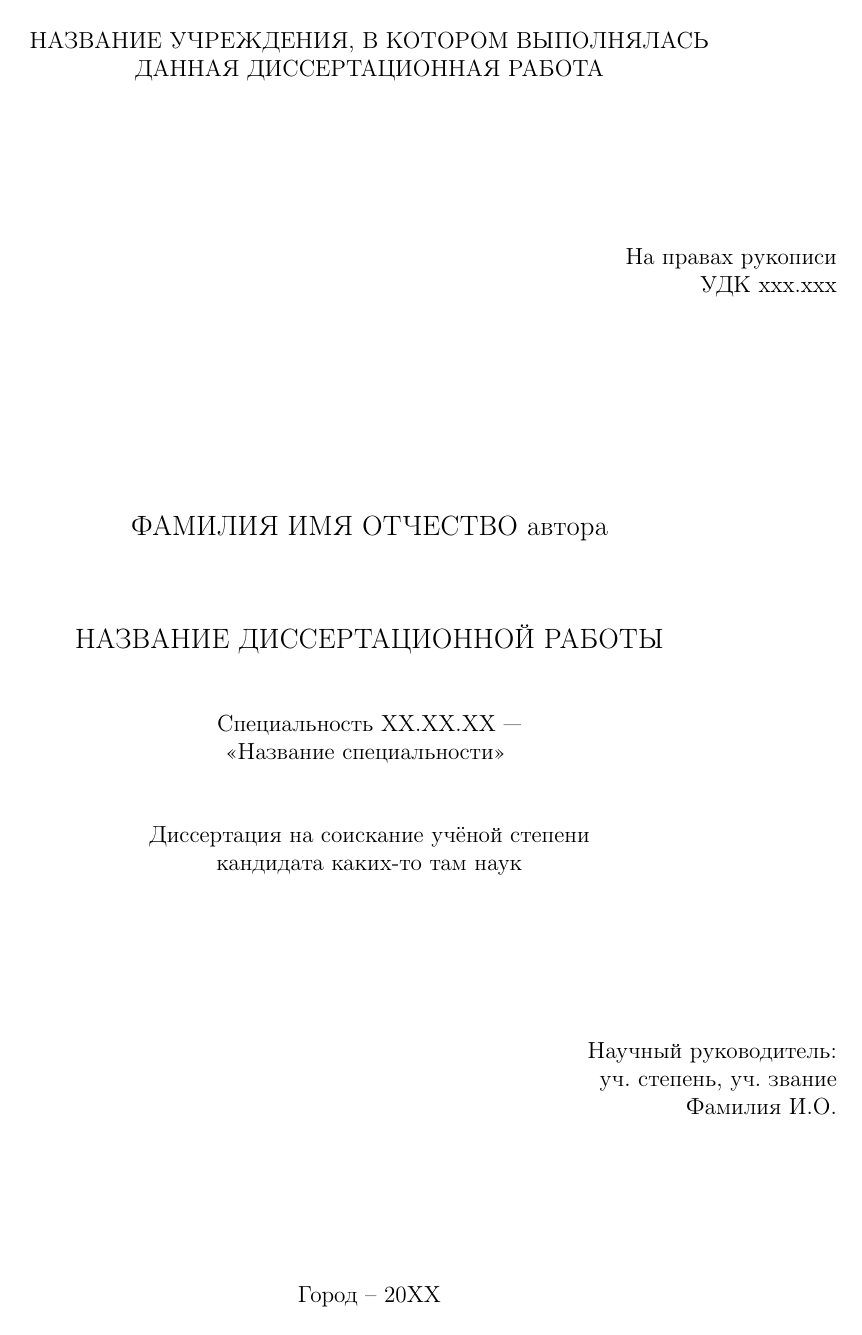
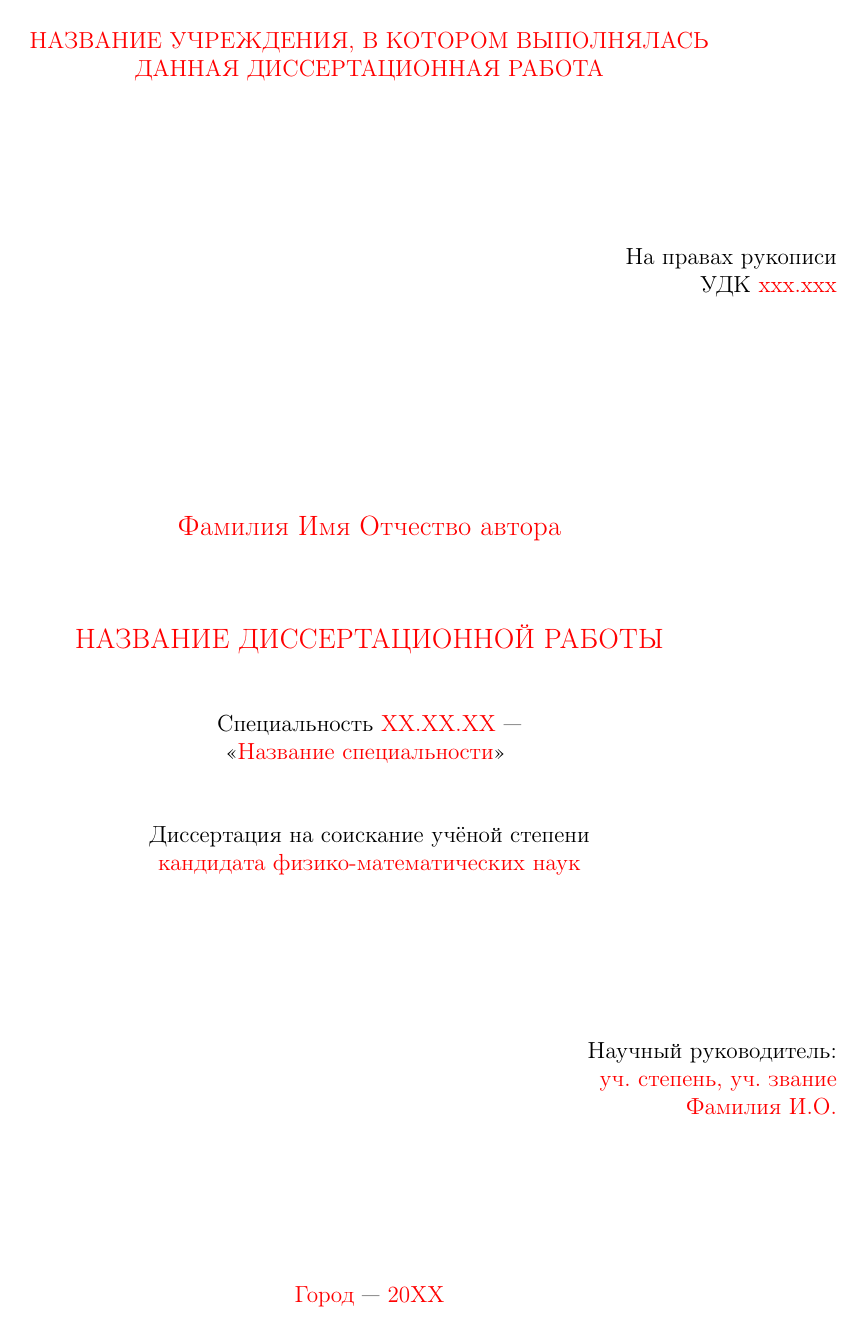
Before and after one commit to AndreyAkinshin/Russian-Phd-LaTeX-Dissertation-Template, a LaTeX thesis (Dissertation/dissertation.tex, which reads Dissertation/data.tex, Dissertation/styles.tex, Dissertation/title.tex): page 1 of 16. Compiled offline with pdfLaTeX; a LaTeX package or settings file that is missing is left out.

Commit message:
Add data.tex in disseration template

```diff
--- /dev/null
+++ b/Dissertation/data.tex
@@ -0,0 +1,24 @@
+%%% Основные сведения %%%
+\newcommand{\thesisAuthor}             % Диссертация, ФИО автора
+{\todo{Фамилия Имя Отчество автора}}
+\newcommand{\thesisUdk}                % Диссертация, УДК
+{\todo{xxx.xxx}}
+\newcommand{\thesisTitle}              % Диссертация, название
+{\todo{НАЗВАНИЕ ДИССЕРТАЦИОННОЙ РАБОТЫ}}
+\newcommand{\thesisSpecialtyNumber}    % Диссертация, специальность, номер
+{\todo{XX.XX.XX}}
+\newcommand{\thesisSpecialtyTitle}     % Диссертация, специальность, название
+{\todo{Название специальности}}
+\newcommand{\thesisDegree}             % Диссертация, научная степень
+{\todo{кандидата физико-математических наук}}
+\newcommand{\thesisCity}               % Диссертация, город защиты
+{\todo{Город}}
+\newcommand{\thesisYear}               % Диссертация, год защиты
+{\todo{20XX}}
+\newcommand{\thesisOrganization}       % Диссертация, организация
+{\todo{НАЗВАНИЕ УЧРЕЖДЕНИЯ, В КОТОРОМ ВЫПОЛНЯЛАСЬ}\par \todo{ДАННАЯ ДИССЕРТАЦИОННАЯ РАБОТА}}
+
+\newcommand{\supervisorFio}            % Научный руководитель, ФИО
+{\todo{Фамилия И.О.}}
+\newcommand{\supervisorRegalia}        % Научный руководитель, регалии
+{\todo{уч. степень, уч. звание}}
--- a/Dissertation/dissertation.tex
+++ b/Dissertation/dissertation.tex
@@ -1,21 +1,22 @@
 \documentclass[a4paper,12pt]{report}
 
-\input{packages}		% Подключаемые пакеты
-\input{styles}			% Пользовательские стили
+\input{packages}        % Подключаемые пакеты
+\input{styles}          % Пользовательские стили
+\input{data}            % Основные сведения
 
 \begin{document}
 
-\input{names}			% Переопределение именований
+\input{names}           % Переопределение именований
 
-\input{title}			% Титульный лист
-\input{contents}		% Оглавление
-\input{introduction}	% Введение
-\input{part1}			% Глава 1
-\input{part2}			% Глава 2
-\input{part3}			% Глава 3
-\input{conclusion}		% Заключение
-\input{lists}			% Списки таблиц и изображений
-\input{references}		% Список литературы
-\input{appendix}		% Приложения
+\input{title}           % Титульный лист
+\input{contents}        % Оглавление
+\input{introduction}    % Введение
+\input{part1}           % Глава 1
+\input{part2}           % Глава 2
+\input{part3}           % Глава 3
+\input{conclusion}      % Заключение
+\input{lists}           % Списки таблиц и изображений
+\input{references}      % Список литературы
+\input{appendix}        % Приложения
 
 \end{document}
--- a/Dissertation/styles.tex
+++ b/Dissertation/styles.tex
@@ -37,6 +37,9 @@
 %%% Оглавление %%%
 \renewcommand{\cftchapdotsep}{\cftdotsep}
 
+%%% Шаблон %%%
+\newcommand{\todo}[1]{\textcolor{red}{#1}}
+
 %%% Делаем шаблон более похожим на ГОСТ-ы %%%
 
 %%%%% Списки %%%%%
--- a/Dissertation/title.tex
+++ b/Dissertation/title.tex
@@ -10,45 +9,45 @@
 \begin{flushright}
 На правах рукописи
 
-{\sl УДК xxx.xxx}
+{\sl УДК \thesisUdk}
 \end{flushright}
 
 \vspace{30mm}
 \begin{center}
-{\large ФАМИЛИЯ ИМЯ ОТЧЕСТВО автора}
+{\large \thesisAuthor}
 \end{center}
 
 \vspace{5mm}
 \begin{center}
-{\bf \large НАЗВАНИЕ ДИССЕРТАЦИОННОЙ РАБОТЫ
+{\bf \large \thesisTitle
 \par}
 
 \vspace{10mm}
 {%\small
-Специальность ХХ.ХХ.ХХ~---
+Специальность \thesisSpecialtyNumber~---
 
-<<Название специальности>>
+<<\thesisSpecialtyTitle>>
 }
 
 \vspace{10mm}
 Диссертация на соискание учёной степени
 
-кандидата каких-то там наук
+\thesisDegree
 \end{center}
 
 \vspace{20mm}
 \begin{flushright}
 Научный руководитель:
 
-уч. степень, уч. звание
+\supervisorRegalia
 
-Фамилия И.О.
+\supervisorFio
 
 \end{flushright}
 
 \vspace{20mm}
 \begin{center}
-{Город -- 20ХХ}
+{\thesisCity~--- \thesisYear}
 \end{center}
 
 \newpage
```
Also changed, not shown: Dissertation/dissertation.pdf, Dissertation/title.tex (3 more changed lines).
